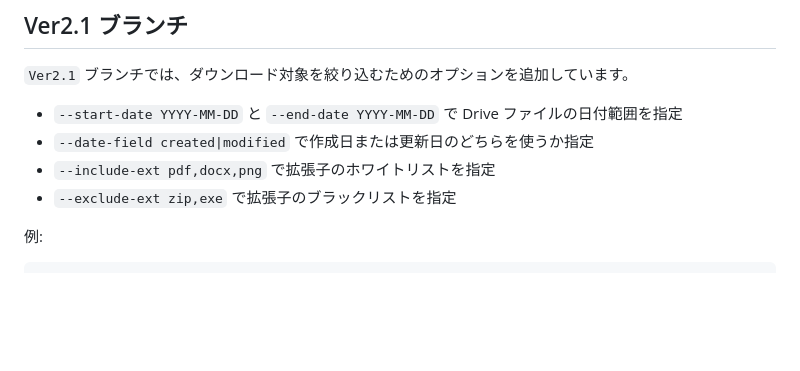
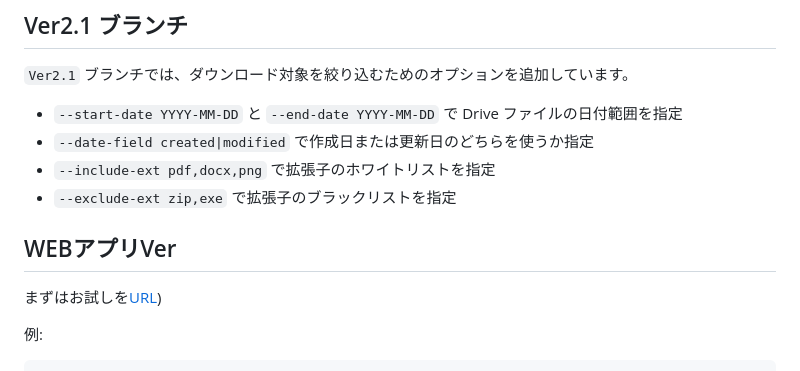
Before and after one commit to Maca-nuts/classroom-downloader, a Markdown page: README.md, the part around the change. GitHub-like rendering; blank space fills up the shorter version.

```diff
--- a/README.md
+++ b/README.md
@@ -24,6 +24,10 @@ Google Classroom で自分が参加しているコースから、`courseWork`
 - `--date-field created|modified` で作成日または更新日のどちらを使うか指定
 - `--include-ext pdf,docx,png` で拡張子のホワイトリストを指定
 - `--exclude-ext zip,exe` で拡張子のブラックリストを指定
+
+## WEBアプリVer
+
+まずはお試しを[URL](https://maca-nuts.github.io/classroom-downloader/))
 
 例:
 
```
